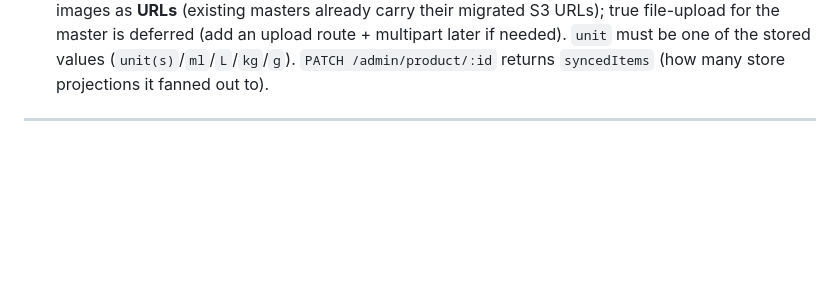
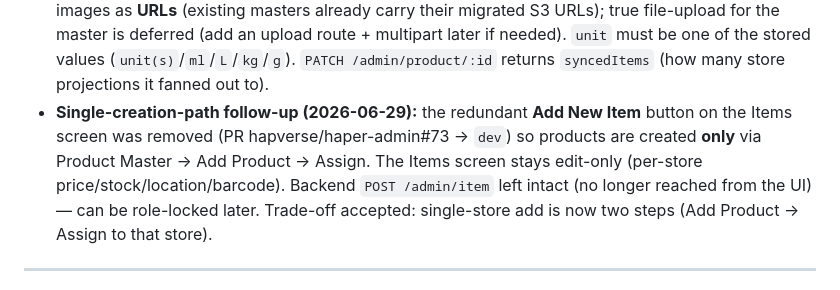
Before and after one commit to hapverse/haper-misc, a Markdown page: client-followups.md, the part around the change. GitHub-like rendering; blank space fills up the shorter version.

Commit message:
docs(followups): record single product-creation path (admin PR #73)

```diff
--- a/client-followups.md
+++ b/client-followups.md
@@ -193,6 +193,7 @@ store to a product is now "assign it" (creates a qty-0 item). All admin-side —
 - Item edit (`PUT /admin/item/:id`): a genuine display-field change on a materialised item → routed to master (super-admin) or **403** (store admin); per-store fields unchanged. `categoryId` now optional.
 - `items.brand`/`items.weight` no longer required at the schema (default ""); the add validator still requires what it did.
 - **Admin note:** the product master endpoints are **JSON-only** (`images` is an array of URL strings — there's no multipart upload on `/admin/product`). The admin Product Master form therefore edits images as **URLs** (existing masters already carry their migrated S3 URLs); true file-upload for the master is deferred (add an upload route + multipart later if needed). `unit` must be one of the stored values (`unit(s)`/`ml`/`L`/`kg`/`g`). `PATCH /admin/product/:id` returns `syncedItems` (how many store projections it fanned out to).
+- **Single-creation-path follow-up (2026-06-29):** the redundant **Add New Item** button on the Items screen was removed (PR hapverse/haper-admin#73 → `dev`) so products are created **only** via Product Master → Add Product → Assign. The Items screen stays edit-only (per-store price/stock/location/barcode). Backend `POST /admin/item` left intact (no longer reached from the UI) — can be role-locked later. Trade-off accepted: single-store add is now two steps (Add Product → Assign to that store).
 
 ---
 
```
